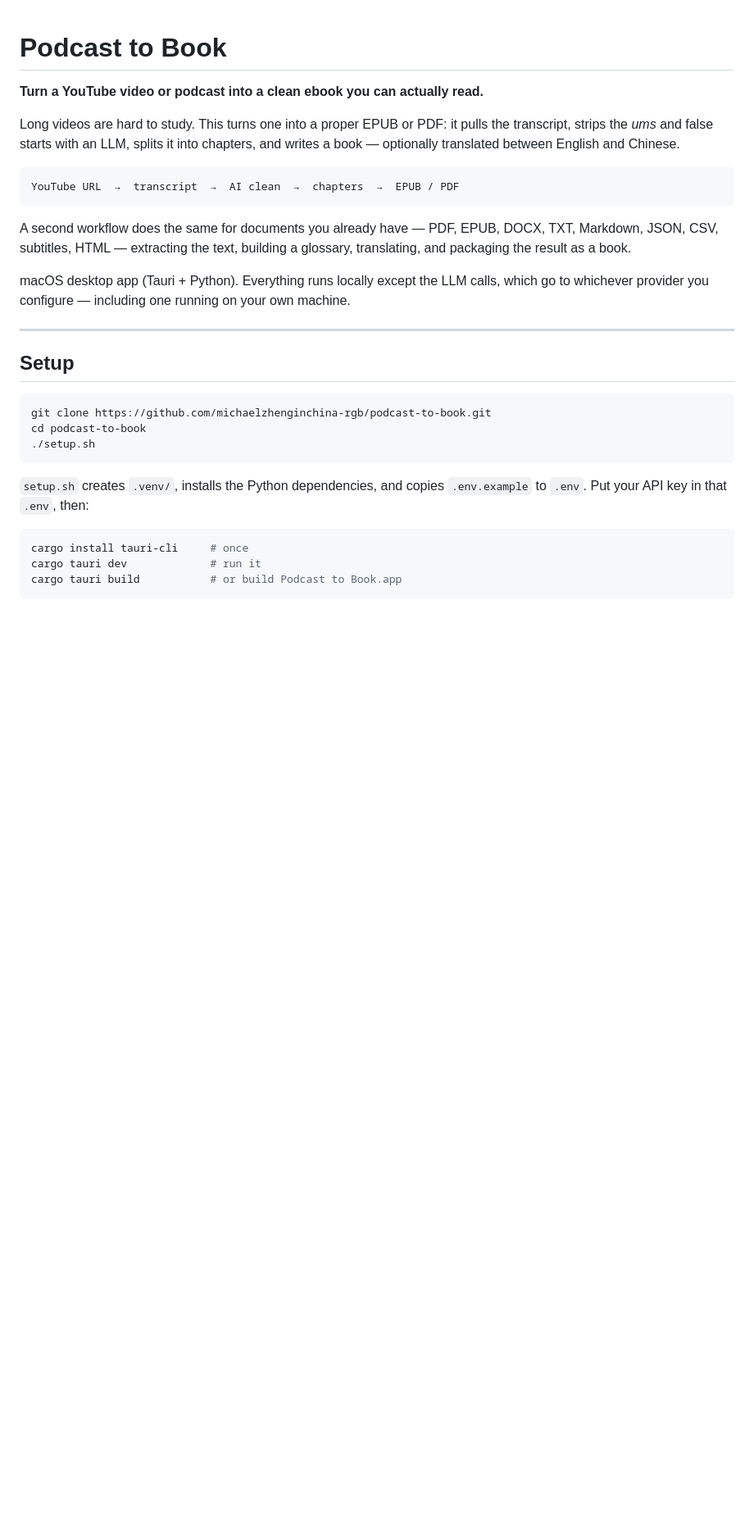
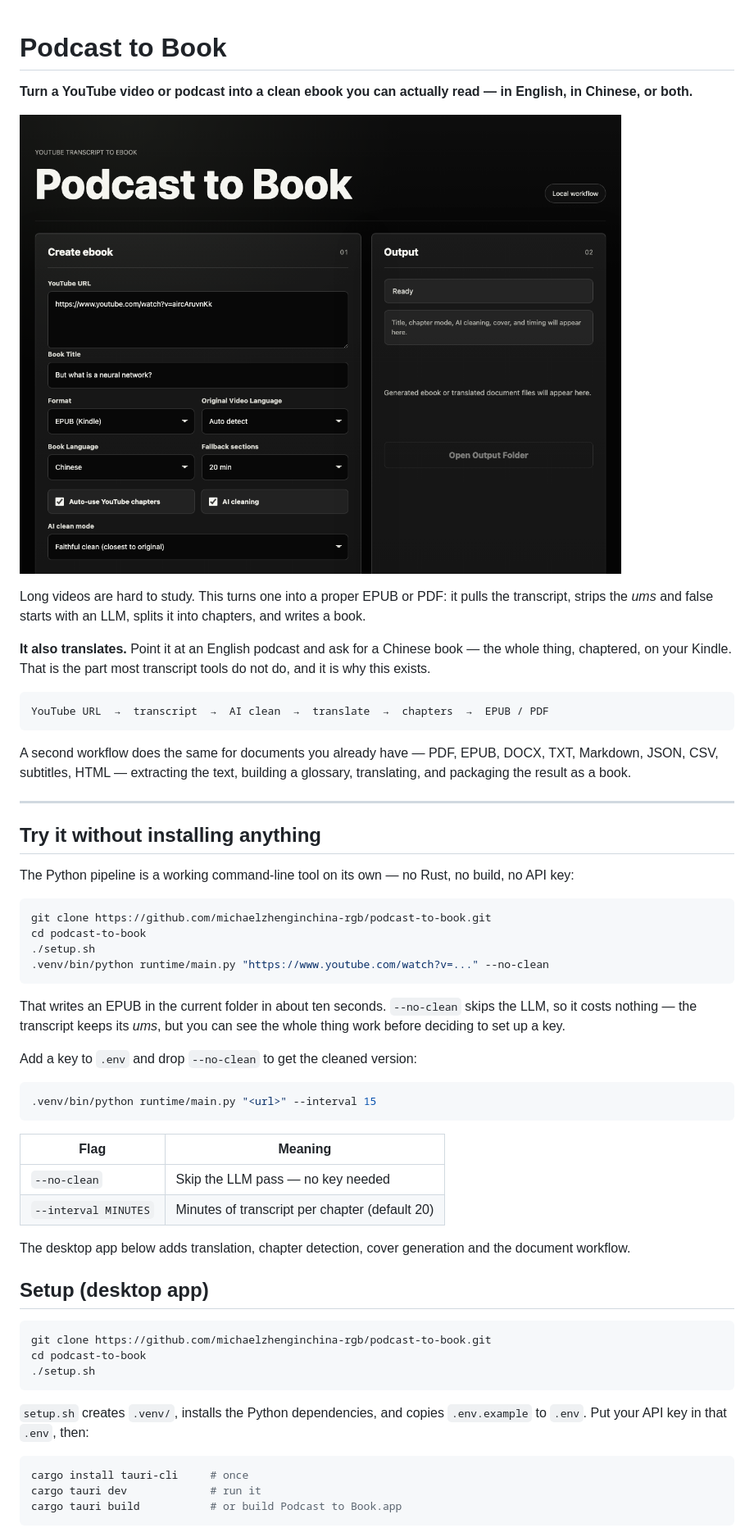
Before and after one commit to michaelzhenginchina-rgb/podcast-to-book, a Markdown page: README.md, the part around the change. Shown at 82% size. Drawn GitHub-style; pictures changed too: docs/screenshot.png (added); blank space fills up the shorter version.

````diff
--- a/README.md
+++ b/README.md
@@ -1,27 +1,59 @@
 # Podcast to Book
 
-**Turn a YouTube video or podcast into a clean ebook you can actually read.**
+**Turn a YouTube video or podcast into a clean ebook you can actually read —
+in English, in Chinese, or both.**
+
+![The app](docs/screenshot.png)
 
 Long videos are hard to study. This turns one into a proper EPUB or PDF: it
 pulls the transcript, strips the *ums* and false starts with an LLM, splits it
-into chapters, and writes a book — optionally translated between English and
-Chinese.
+into chapters, and writes a book.
+
+**It also translates.** Point it at an English podcast and ask for a Chinese
+book — the whole thing, chaptered, on your Kindle. That is the part most
+transcript tools do not do, and it is why this exists.
 
 ```text
-YouTube URL  →  transcript  →  AI clean  →  chapters  →  EPUB / PDF
+YouTube URL  →  transcript  →  AI clean  →  translate  →  chapters  →  EPUB / PDF
 ```
 
 A second workflow does the same for documents you already have — PDF, EPUB,
 DOCX, TXT, Markdown, JSON, CSV, subtitles, HTML — extracting the text, building
 a glossary, translating, and packaging the result as a book.
 
-macOS desktop app (Tauri + Python). Everything runs locally except the LLM
-calls, which go to whichever provider you configure — including one running on
-your own machine.
-
 ---
 
-## Setup
+## Try it without installing anything
+
+The Python pipeline is a working command-line tool on its own — no Rust, no
+build, no API key:
+
+```bash
+git clone https://github.com/michaelzhenginchina-rgb/podcast-to-book.git
+cd podcast-to-book
+./setup.sh
+.venv/bin/python runtime/main.py "https://www.youtube.com/watch?v=..." --no-clean
+```
+
+That writes an EPUB in the current folder in about ten seconds. `--no-clean`
+skips the LLM, so it costs nothing — the transcript keeps its *ums*, but you
+can see the whole thing work before deciding to set up a key.
+
+Add a key to `.env` and drop `--no-clean` to get the cleaned version:
+
+```bash
+.venv/bin/python runtime/main.py "<url>" --interval 15
+```
+
+| Flag | Meaning |
+|---|---|
+| `--no-clean` | Skip the LLM pass — no key needed |
+| `--interval MINUTES` | Minutes of transcript per chapter (default 20) |
+
+The desktop app below adds translation, chapter detection, cover generation
+and the document workflow.
+
+## Setup (desktop app)
 
 ```bash
 git clone https://github.com/michaelzhenginchina-rgb/podcast-to-book.git
````
Also changed, not shown: 3 other files.
